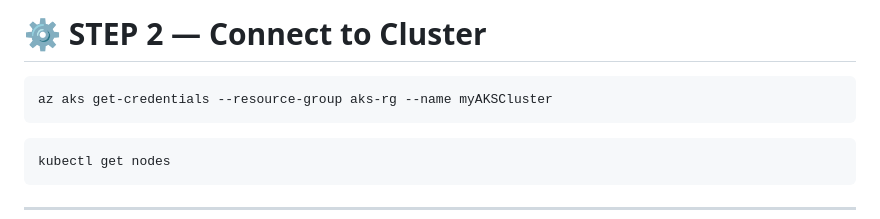
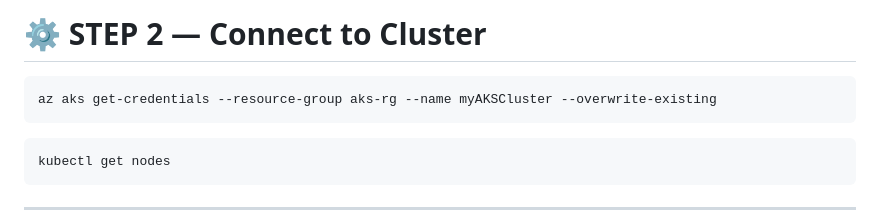
Before and after one commit to shubhamagrawal17/fastapi-app, a Markdown page: selfhosted-runner-setup.md, the part around the change. Drawn GitHub-style.

````diff
--- a/selfhosted-runner-setup.md
+++ b/selfhosted-runner-setup.md
@@ -26,7 +26,7 @@ az aks create --resource-group aks-rg --name myAKSCluster --location eastus --no
 # ⚙️ STEP 2 — Connect to Cluster
 
 ```bash
-az aks get-credentials --resource-group aks-rg --name myAKSCluster
+az aks get-credentials --resource-group aks-rg --name myAKSCluster --overwrite-existing
 ```
 
 ```bash
````
